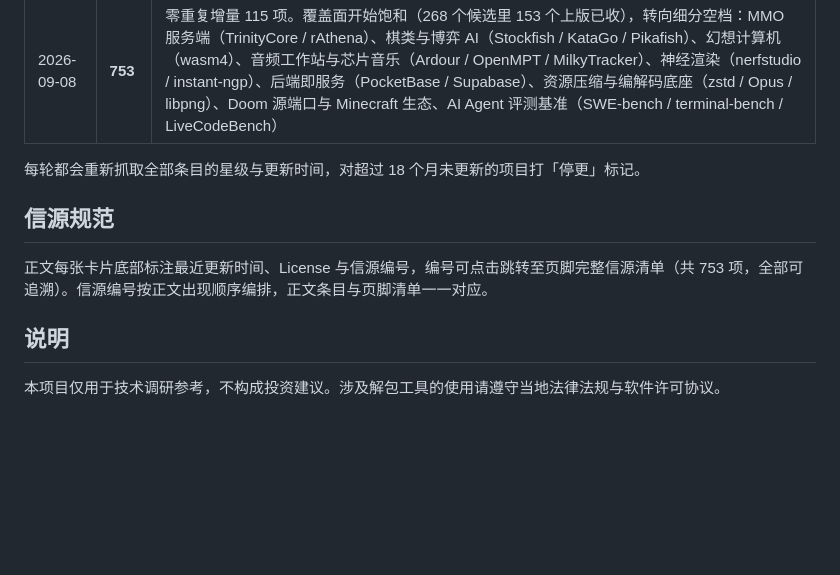
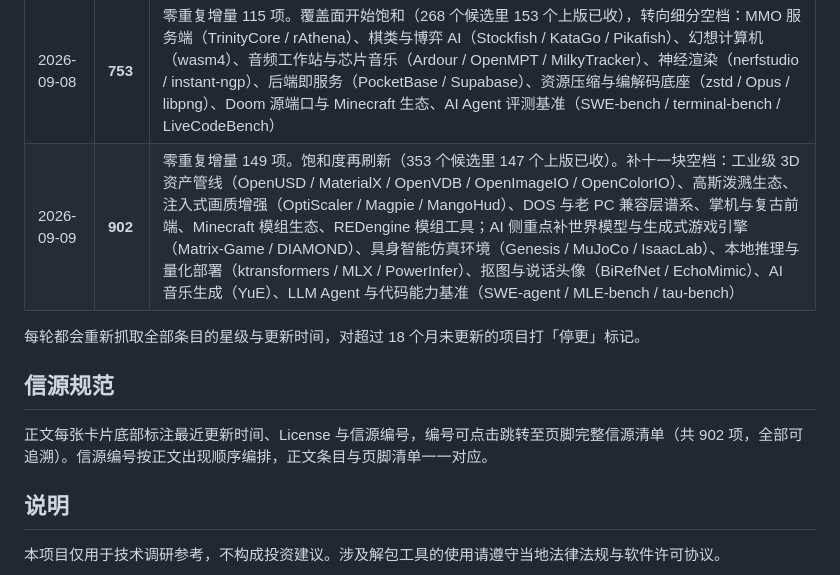
Before and after one commit to re0211/github-projects-invest-games, a Markdown page: README.md, the part around one of its changes. Drawn GitHub-style; blank space fills up the shorter version.

Commit message:
第十三版：新增 149 项（共 902 项）

```diff
--- a/README.md
+++ b/README.md
@@ -39,12 +39,13 @@ GitHub Repository API、Search API 与 GraphQL API，抓取时间 **2026-09-08**
 | 2026-09-08 | **508** | 零重复增量 110 项：界面与编辑器、数学/窗口/图形底座、数据序列化、资产管线、网络传输层、多语言引擎框架、构建与性能剖析、Steam 接入、VR；AI 侧新增立绘抠图放大与「让角色开口说话」、离线语音识别；解包侧新增 .NET 逆向五件套、IL2CPP 最后一公里、音频提取、视觉小说底层引擎（KiriKiri / ONScripter / RPA） |
 | 2026-09-08 | **638** | 零重复增量 130 项：摄影测量与 3D 重建（Meshroom / COLMAP / VGGT）、动作捕捉（MediaPipe / OpenPose / FreeMoCap / AnimateAnyone）、关卡生成研究环境（Procgen / MiniGrid / TextWorld）、游戏测试自动化、游戏运营分析；补缺网页游戏引擎、字体与文字排版、3D 资产管线、中文游戏服务端、开源游戏样本、Minecraft MOD 生态、ROM 自建库 |
 | 2026-09-08 | **753** | 零重复增量 115 项。覆盖面开始饱和（268 个候选里 153 个上版已收），转向细分空档：MMO 服务端（TrinityCore / rAthena）、棋类与博弈 AI（Stockfish / KataGo / Pikafish）、幻想计算机（wasm4）、音频工作站与芯片音乐（Ardour / OpenMPT / MilkyTracker）、神经渲染（nerfstudio / instant-ngp）、后端即服务（PocketBase / Supabase）、资源压缩与编解码底座（zstd / Opus / libpng）、Doom 源端口与 Minecraft 生态、AI Agent 评测基准（SWE-bench / terminal-bench / LiveCodeBench） |
+| 2026-09-09 | **902** | 零重复增量 149 项。饱和度再刷新（353 个候选里 147 个上版已收）。补十一块空档：工业级 3D 资产管线（OpenUSD / MaterialX / OpenVDB / OpenImageIO / OpenColorIO）、高斯泼溅生态、注入式画质增强（OptiScaler / Magpie / MangoHud）、DOS 与老 PC 兼容层谱系、掌机与复古前端、Minecraft 模组生态、REDengine 模组工具；AI 侧重点补世界模型与生成式游戏引擎（Matrix-Game / DIAMOND）、具身智能仿真环境（Genesis / MuJoCo / IsaacLab）、本地推理与量化部署（ktransformers / MLX / PowerInfer）、抠图与说话头像（BiRefNet / EchoMimic）、AI 音乐生成（YuE）、LLM Agent 与代码能力基准（SWE-agent / MLE-bench / tau-bench） |
 
 每轮都会重新抓取全部条目的星级与更新时间，对超过 18 个月未更新的项目打「停更」标记。
 
 ## 信源规范
 
-正文每张卡片底部标注最近更新时间、License 与信源编号，编号可点击跳转至页脚完整信源清单（共 753 项，全部可追溯）。信源编号按正文出现顺序编排，正文条目与页脚清单一一对应。
+正文每张卡片底部标注最近更新时间、License 与信源编号，编号可点击跳转至页脚完整信源清单（共 902 项，全部可追溯）。信源编号按正文出现顺序编排，正文条目与页脚清单一一对应。
 
 ## 说明
 
```
Also changed, not shown: other parts of README.md (+1 -1 lines).
